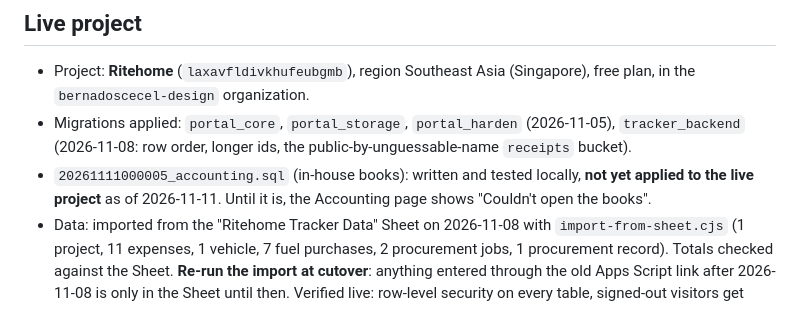
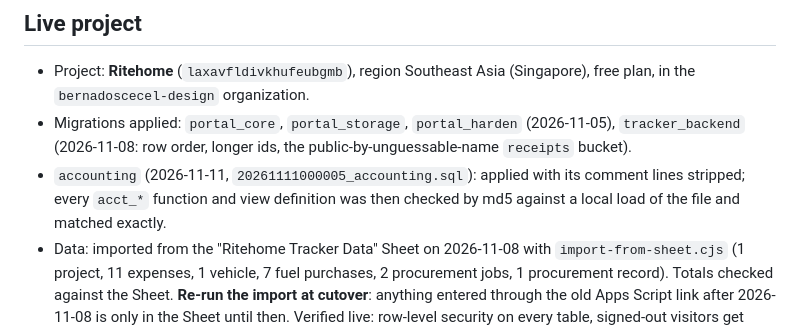
Before and after one commit to bernadosjason-dev/ritehome-tracker, a Markdown page: supabase/README.md, the part around the change. Rendered like a GitHub page.

Commit message:
Record the accounting migration as applied live
Co-Authored-By: Claude Opus 5.5 <noreply@anthropic.com>
Claude-Session: https://claude.ai/code/session_01GR17eeavsPg17L4kurpe59

```diff
--- a/supabase/README.md
+++ b/supabase/README.md
@@ -40,9 +40,9 @@ admin to check.
 - Migrations applied: `portal_core`, `portal_storage`, `portal_harden`
   (2026-11-05), `tracker_backend` (2026-11-08: row order, longer ids, the
   public-by-unguessable-name `receipts` bucket).
-- `20261111000005_accounting.sql` (in-house books): written and tested locally,
-  **not yet applied to the live project** as of 2026-11-11. Until it is, the
-  Accounting page shows "Couldn't open the books".
+- `accounting` (2026-11-11, `20261111000005_accounting.sql`): applied with its
+  comment lines stripped; every `acct_*` function and view definition was then
+  checked by md5 against a local load of the file and matched exactly.
 - Data: imported from the "Ritehome Tracker Data" Sheet on 2026-11-08 with
   `import-from-sheet.cjs` (1 project, 11 expenses, 1 vehicle, 7 fuel purchases,
   2 procurement jobs, 1 procurement record). Totals checked against the Sheet.
```
